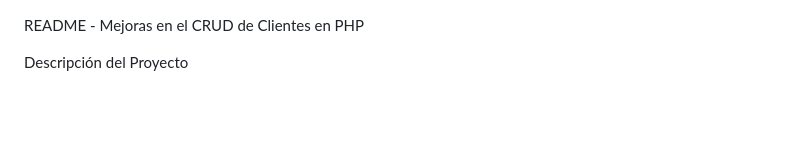
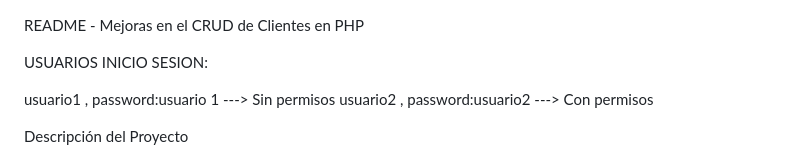
Before and after one commit to Aimarfdez/ProyectoCrud, a Markdown page: README.md, the part around the change. Rendered like a GitHub page; blank space fills up the shorter version.

```diff
--- a/README.md
+++ b/README.md
@@ -1,4 +1,11 @@
 README - Mejoras en el CRUD de Clientes en PHP
+
+USUARIOS INICIO SESION:
+
+usuario1 , password:usuario 1 ---> Sin permisos
+usuario2 , password:usuario2 ---> Con permisos
+
+
 
 Descripción del Proyecto
 
```
